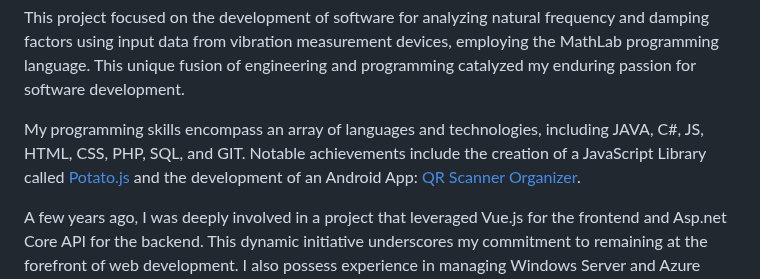
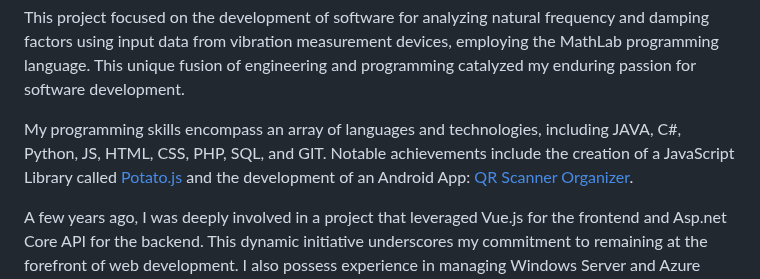
Before and after one commit to potatoscript/potatoscript, a Markdown page: README.md, the part around the change. GitHub-like rendering.

```diff
--- a/README.md
+++ b/README.md
@@ -4,7 +4,7 @@ I am LIM, a skilled Web and Android App Developer. My academic journey began in
 
 This project focused on the development of software for analyzing natural frequency and damping factors using input data from vibration measurement devices, employing the MathLab programming language. This unique fusion of engineering and programming catalyzed my enduring passion for software development.
 
-My programming skills encompass an array of languages and technologies, including JAVA, C#, JS, HTML, CSS, PHP, SQL, and GIT. Notable achievements include the creation of a JavaScript Library called [Potato.js](https://github.com/potatoscript/potato.js/wiki) and the development of an Android App: [QR Scanner Organizer](https://play.google.com/store/apps/details?id=com.potato.barcodescanner).
+My programming skills encompass an array of languages and technologies, including JAVA, C#, Python, JS, HTML, CSS, PHP, SQL, and GIT. Notable achievements include the creation of a JavaScript Library called [Potato.js](https://github.com/potatoscript/potato.js/wiki) and the development of an Android App: [QR Scanner Organizer](https://play.google.com/store/apps/details?id=com.potato.barcodescanner).
 
 A few years ago, I was deeply involved in a project that leveraged Vue.js for the frontend and Asp.net Core API for the backend. This dynamic initiative underscores my commitment to remaining at the forefront of web development. I also possess experience in managing Windows Server and Azure Cloud Server environments.
 
```
